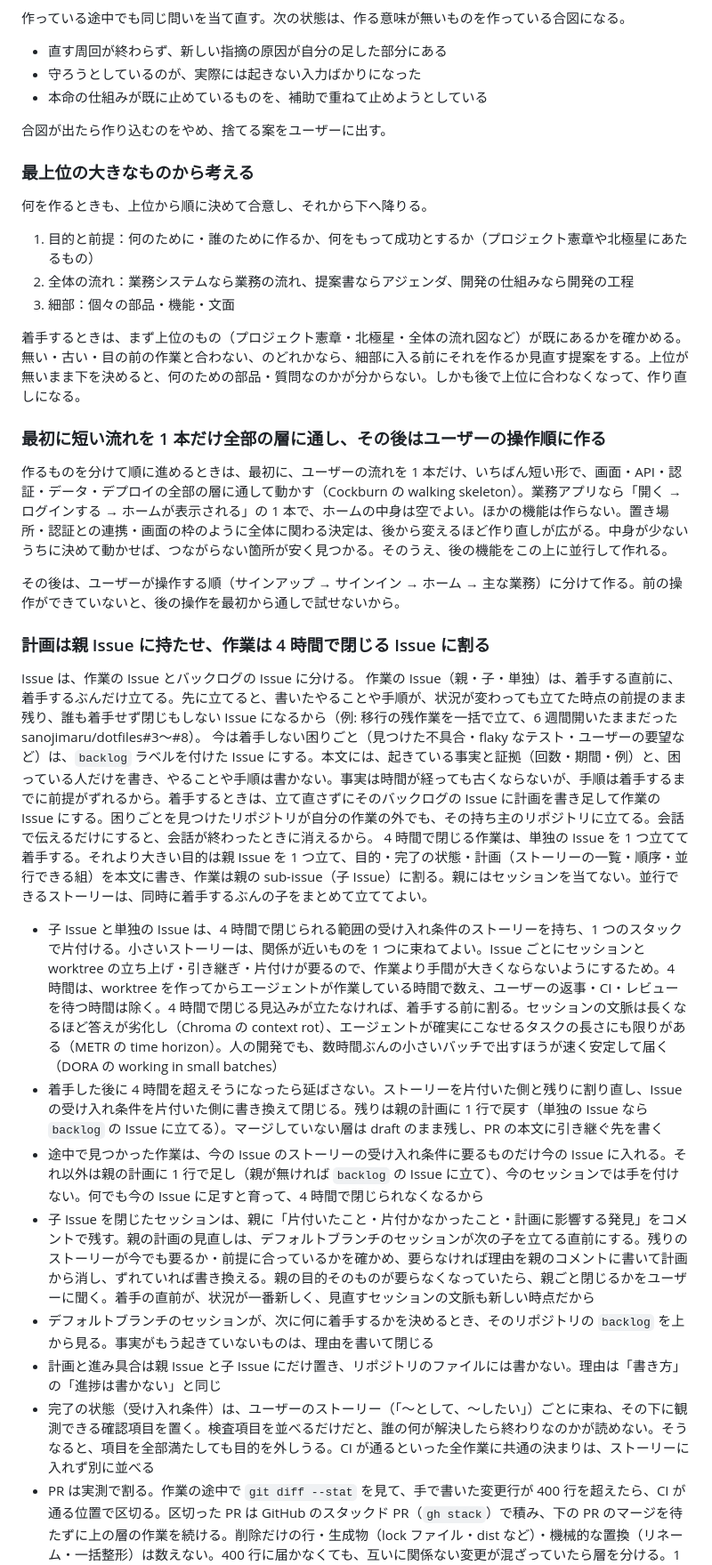
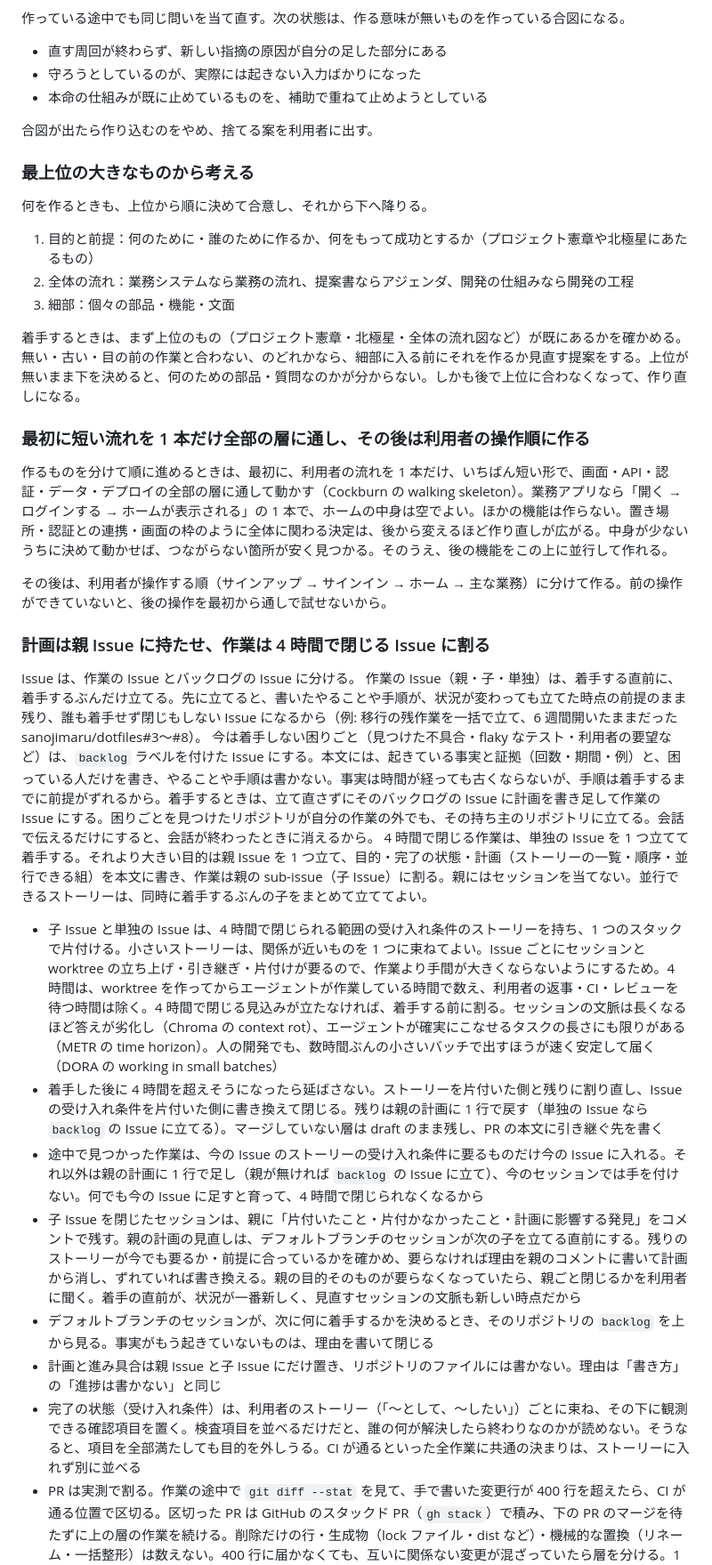
Before and after one commit to sanojimaru/dotfiles, a Markdown page: agents/AGENTS.md, the part around one of its changes. Shown at 89% size. GitHub-like rendering.

Commit message:
agents: 利用者は言い換えではないので戻し、git の push を「押す」と書いた箇所を直す
Co-Authored-By: Claude Sonnet 5.5 <noreply@anthropic.com>

```diff
--- a/agents/AGENTS.md
+++ b/agents/AGENTS.md
@@ -70,7 +70,7 @@ Claude Code (`~/.claude/CLAUDE.md`) と Codex (`~/.codex/AGENTS.md`) の両方
 - 守ろうとしているのが、実際には起きない入力ばかりになった
 - 本命の仕組みが既に止めているものを、補助で重ねて止めようとしている
 
-合図が出たら作り込むのをやめ、捨てる案をユーザーに出す。
+合図が出たら作り込むのをやめ、捨てる案を利用者に出す。
 
 ### 最上位の大きなものから考える
 何を作るときも、上位から順に決めて合意し、それから下へ降りる。
@@ -80,23 +80,23 @@ Claude Code (`~/.claude/CLAUDE.md`) と Codex (`~/.codex/AGENTS.md`) の両方
 
 着手するときは、まず上位のもの（プロジェクト憲章・北極星・全体の流れ図など）が既にあるかを確かめる。無い・古い・目の前の作業と合わない、のどれかなら、細部に入る前にそれを作るか見直す提案をする。上位が無いまま下を決めると、何のための部品・質問なのかが分からない。しかも後で上位に合わなくなって、作り直しになる。
 
-### 最初に短い流れを 1 本だけ全部の層に通し、その後はユーザーの操作順に作る
-作るものを分けて順に進めるときは、最初に、ユーザーの流れを 1 本だけ、いちばん短い形で、画面・API・認証・データ・デプロイの全部の層に通して動かす（Cockburn の walking skeleton）。業務アプリなら「開く → ログインする → ホームが表示される」の 1 本で、ホームの中身は空でよい。ほかの機能は作らない。置き場所・認証との連携・画面の枠のように全体に関わる決定は、後から変えるほど作り直しが広がる。中身が少ないうちに決めて動かせば、つながらない箇所が安く見つかる。そのうえ、後の機能をこの上に並行して作れる。
+### 最初に短い流れを 1 本だけ全部の層に通し、その後は利用者の操作順に作る
+作るものを分けて順に進めるときは、最初に、利用者の流れを 1 本だけ、いちばん短い形で、画面・API・認証・データ・デプロイの全部の層に通して動かす（Cockburn の walking skeleton）。業務アプリなら「開く → ログインする → ホームが表示される」の 1 本で、ホームの中身は空でよい。ほかの機能は作らない。置き場所・認証との連携・画面の枠のように全体に関わる決定は、後から変えるほど作り直しが広がる。中身が少ないうちに決めて動かせば、つながらない箇所が安く見つかる。そのうえ、後の機能をこの上に並行して作れる。
 
-その後は、ユーザーが操作する順（サインアップ → サインイン → ホーム → 主な業務）に分けて作る。前の操作ができていないと、後の操作を最初から通しで試せないから。
+その後は、利用者が操作する順（サインアップ → サインイン → ホーム → 主な業務）に分けて作る。前の操作ができていないと、後の操作を最初から通しで試せないから。
 
 ### 計画は親 Issue に持たせ、作業は 4 時間で閉じる Issue に割る
 Issue は、作業の Issue とバックログの Issue に分ける。
 作業の Issue（親・子・単独）は、着手する直前に、着手するぶんだけ立てる。先に立てると、書いたやることや手順が、状況が変わっても立てた時点の前提のまま残り、誰も着手せず閉じもしない Issue になるから（例: 移行の残作業を一括で立て、6 週間開いたままだった sanojimaru/dotfiles#3〜#8）。
-今は着手しない困りごと（見つけた不具合・flaky なテスト・ユーザーの要望など）は、`backlog` ラベルを付けた Issue にする。本文には、起きている事実と証拠（回数・期間・例）と、困っている人だけを書き、やることや手順は書かない。事実は時間が経っても古くならないが、手順は着手するまでに前提がずれるから。着手するときは、立て直さずにそのバックログの Issue に計画を書き足して作業の Issue にする。困りごとを見つけたリポジトリが自分の作業の外でも、その持ち主のリポジトリに立てる。会話で伝えるだけにすると、会話が終わったときに消えるから。
+今は着手しない困りごと（見つけた不具合・flaky なテスト・利用者の要望など）は、`backlog` ラベルを付けた Issue にする。本文には、起きている事実と証拠（回数・期間・例）と、困っている人だけを書き、やることや手順は書かない。事実は時間が経っても古くならないが、手順は着手するまでに前提がずれるから。着手するときは、立て直さずにそのバックログの Issue に計画を書き足して作業の Issue にする。困りごとを見つけたリポジトリが自分の作業の外でも、その持ち主のリポジトリに立てる。会話で伝えるだけにすると、会話が終わったときに消えるから。
 4 時間で閉じる作業は、単独の Issue を 1 つ立てて着手する。それより大きい目的は親 Issue を 1 つ立て、目的・完了の状態・計画（ストーリーの一覧・順序・並行できる組）を本文に書き、作業は親の sub-issue（子 Issue）に割る。親にはセッションを当てない。並行できるストーリーは、同時に着手するぶんの子をまとめて立ててよい。
-- 子 Issue と単独の Issue は、4 時間で閉じられる範囲の受け入れ条件のストーリーを持ち、1 つのスタックで片付ける。小さいストーリーは、関係が近いものを 1 つに束ねてよい。Issue ごとにセッションと worktree の立ち上げ・引き継ぎ・片付けが要るので、作業より手間が大きくならないようにするため。4 時間は、worktree を作ってからエージェントが作業している時間で数え、ユーザーの返事・CI・レビューを待つ時間は除く。4 時間で閉じる見込みが立たなければ、着手する前に割る。セッションの文脈は長くなるほど答えが劣化し（Chroma の context rot）、エージェントが確実にこなせるタスクの長さにも限りがある（METR の time horizon）。人の開発でも、数時間ぶんの小さいバッチで出すほうが速く安定して届く（DORA の working in small batches）
+- 子 Issue と単独の Issue は、4 時間で閉じられる範囲の受け入れ条件のストーリーを持ち、1 つのスタックで片付ける。小さいストーリーは、関係が近いものを 1 つに束ねてよい。Issue ごとにセッションと worktree の立ち上げ・引き継ぎ・片付けが要るので、作業より手間が大きくならないようにするため。4 時間は、worktree を作ってからエージェントが作業している時間で数え、利用者の返事・CI・レビューを待つ時間は除く。4 時間で閉じる見込みが立たなければ、着手する前に割る。セッションの文脈は長くなるほど答えが劣化し（Chroma の context rot）、エージェントが確実にこなせるタスクの長さにも限りがある（METR の time horizon）。人の開発でも、数時間ぶんの小さいバッチで出すほうが速く安定して届く（DORA の working in small batches）
 - 着手した後に 4 時間を超えそうになったら延ばさない。ストーリーを片付いた側と残りに割り直し、Issue の受け入れ条件を片付いた側に書き換えて閉じる。残りは親の計画に 1 行で戻す（単独の Issue なら `backlog` の Issue に立てる）。マージしていない層は draft のまま残し、PR の本文に引き継ぐ先を書く
 - 途中で見つかった作業は、今の Issue のストーリーの受け入れ条件に要るものだけ今の Issue に入れる。それ以外は親の計画に 1 行で足し（親が無ければ `backlog` の Issue に立て）、今のセッションでは手を付けない。何でも今の Issue に足すと育って、4 時間で閉じられなくなるから
-- 子 Issue を閉じたセッションは、親に「片付いたこと・片付かなかったこと・計画に影響する発見」をコメントで残す。親の計画の見直しは、デフォルトブランチのセッションが次の子を立てる直前にする。残りのストーリーが今でも要るか・前提に合っているかを確かめ、要らなければ理由を親のコメントに書いて計画から消し、ずれていれば書き換える。親の目的そのものが要らなくなっていたら、親ごと閉じるかをユーザーに聞く。着手の直前が、状況が一番新しく、見直すセッションの文脈も新しい時点だから
+- 子 Issue を閉じたセッションは、親に「片付いたこと・片付かなかったこと・計画に影響する発見」をコメントで残す。親の計画の見直しは、デフォルトブランチのセッションが次の子を立てる直前にする。残りのストーリーが今でも要るか・前提に合っているかを確かめ、要らなければ理由を親のコメントに書いて計画から消し、ずれていれば書き換える。親の目的そのものが要らなくなっていたら、親ごと閉じるかを利用者に聞く。着手の直前が、状況が一番新しく、見直すセッションの文脈も新しい時点だから
 - デフォルトブランチのセッションが、次に何に着手するかを決めるとき、そのリポジトリの `backlog` を上から見る。事実がもう起きていないものは、理由を書いて閉じる
 - 計画と進み具合は親 Issue と子 Issue にだけ置き、リポジトリのファイルには書かない。理由は「書き方」の「進捗は書かない」と同じ
-- 完了の状態（受け入れ条件）は、ユーザーのストーリー（「〜として、〜したい」）ごとに束ね、その下に観測できる確認項目を置く。検査項目を並べるだけだと、誰の何が解決したら終わりなのかが読めない。そうなると、項目を全部満たしても目的を外しうる。CI が通るといった全作業に共通の決まりは、ストーリーに入れず別に並べる
+- 完了の状態（受け入れ条件）は、利用者のストーリー（「〜として、〜したい」）ごとに束ね、その下に観測できる確認項目を置く。検査項目を並べるだけだと、誰の何が解決したら終わりなのかが読めない。そうなると、項目を全部満たしても目的を外しうる。CI が通るといった全作業に共通の決まりは、ストーリーに入れず別に並べる
 - PR は実測で割る。作業の途中で `git diff --stat` を見て、手で書いた変更行が 400 行を超えたら、CI が通る位置で区切る。区切った PR は GitHub のスタックド PR（`gh stack`）で積み、下の PR のマージを待たずに上の層の作業を続ける。削除だけの行・生成物（lock ファイル・dist など）・機械的な置換（リネーム・一括整形）は数えない。400 行に届かなくても、互いに関係ない変更が混ざっていたら層を分ける。1 つの Issue から出すのは 1 つのスタックだけにする。スタックの層の数に決まりは無い。スタックは 1 つの流れとして `gh stack` で管理できるから。大きい変更ほどレビューで欠陥を見逃すことは、Mozilla の分析（Kononenko 2015）と統制実験（Baum 2019）で同じ向きに出ている。変更するファイルが多いほど、役に立つレビューコメントの割合が下がることも分かっている（Bosu 2015）。AI エージェントの PR でも、大きいものほどマージされにくい（Ehsani 2026。効果は小〜中で、CI の失敗のほうが強く効いていた）。一方で 400 行という線は、SmartBear が Cisco の 1 グループのデータから出した推奨（200 行未満が望ましく、400 行が上限）で、ほかの研究では確かめられていない。だから上限の目安として使い、小さく出せるなら小さく出す
 - スタックの各層は、CI が通り、その層までをマージしても既存の動きを壊さない単位にする。Issue のストーリーは、各層ではなくスタック全体で片付ける。API だけ・画面だけの層は、それだけでは誰も使わない変更になるから。層は依存の順に積み、下に土台（データモデルなど）を置く。マージは承認された層から、下から順に 1 層ずつ `gh stack merge <PR 番号>` で行い、自動マージは使わない。マージは層ごとに先に確認するから。マージしたら `gh stack sync` で残りの層を main にrebase する。main を Restrict updates で守っていて `gh stack merge` が「Cannot update this protected ref」で止まるリポジトリでは、`gh api --method PUT repos/<owner>/<repo>/pulls/<番号>/merge-async -f merge_method=squash -f sha=<head の SHA> -F bypass_rules=true` で一番下の層を入れる。GitHub は bypass でのマージを一番下の PR にしか許さないので、下から 1 層ずつ入れる
 - 作業用ブランチでは、commit・push・PR の作成と ready 化を、そのつど確認せずに進める。確認を挟むと作業が止まり、毎回同じ承認を求めることになるから。マージ・force push・履歴の書き換え・削除は戻しにくいので、先に確認する。自分のスタックの作業用ブランチを rebase して `gh stack push`・`gh stack sync` で再 push するのは、中身は force push だが確認せずに進める。スタックでは下の層を直すたびに上の層の rebase が要り、毎回止めると積む意味がなくなるから
```
Also changed, not shown: other parts of agents/AGENTS.md (+9 -9 lines).
